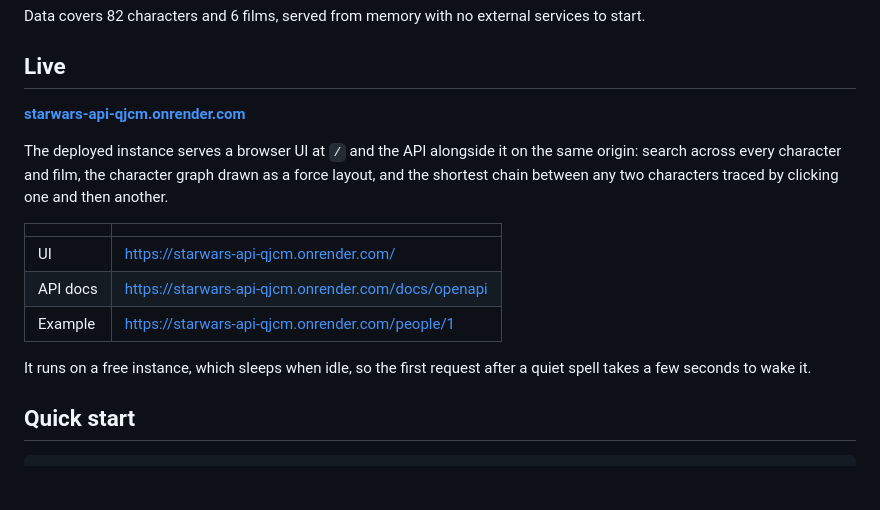
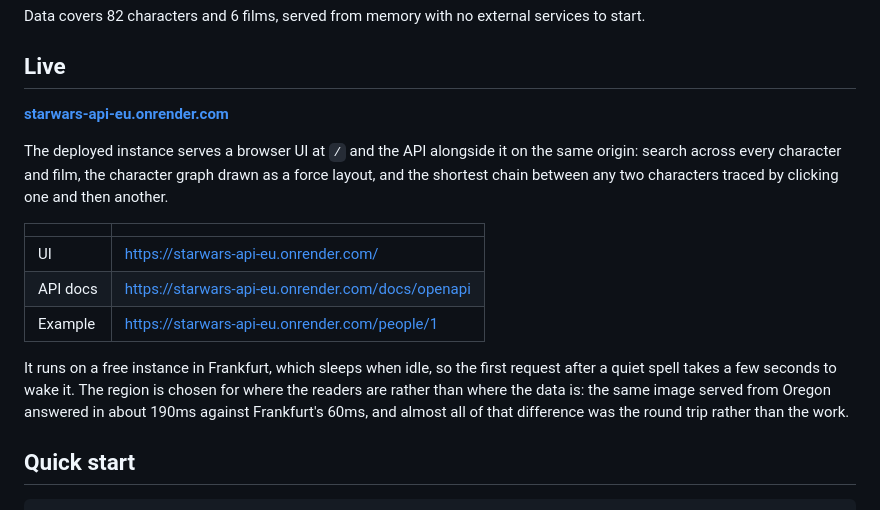
Before and after one commit to matthewjones372/starwars-api, a Markdown page: docs/README.md, the part around the change. Rendered like a GitHub page; blank space fills up the shorter version.

```diff
--- a/docs/README.md
+++ b/docs/README.md
@@ -15,7 +15,7 @@ services to start.
 
 ## Live
 
-**[starwars-api-qjcm.onrender.com](https://starwars-api-qjcm.onrender.com/)**
+**[starwars-api-eu.onrender.com](https://starwars-api-eu.onrender.com/)**
 
 The deployed instance serves a browser UI at `/` and the API alongside it on
 the same origin: search across every character and film, the character graph
@@ -24,12 +24,15 @@ traced by clicking one and then another.
 
 | | |
 | --- | --- |
-| UI | https://starwars-api-qjcm.onrender.com/ |
-| API docs | https://starwars-api-qjcm.onrender.com/docs/openapi |
-| Example | https://starwars-api-qjcm.onrender.com/people/1 |
+| UI | https://starwars-api-eu.onrender.com/ |
+| API docs | https://starwars-api-eu.onrender.com/docs/openapi |
+| Example | https://starwars-api-eu.onrender.com/people/1 |
 
-It runs on a free instance, which sleeps when idle, so the first request after
-a quiet spell takes a few seconds to wake it.
+It runs on a free instance in Frankfurt, which sleeps when idle, so the first
+request after a quiet spell takes a few seconds to wake it. The region is
+chosen for where the readers are rather than where the data is: the same image
+served from Oregon answered in about 190ms against Frankfurt's 60ms, and
+almost all of that difference was the round trip rather than the work.
 
 ## Quick start
 
```
Also changed, not shown: README.md (+9 -6 lines).
